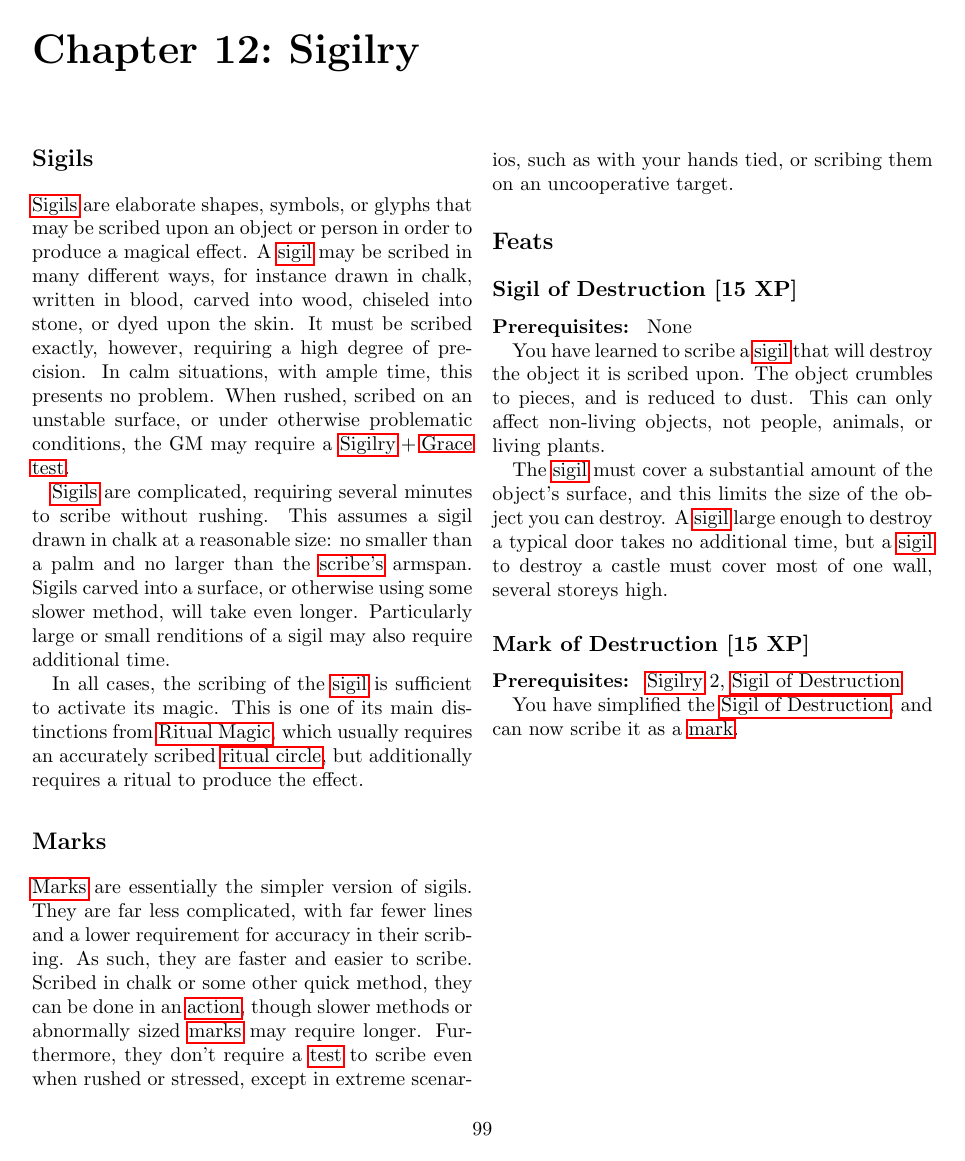
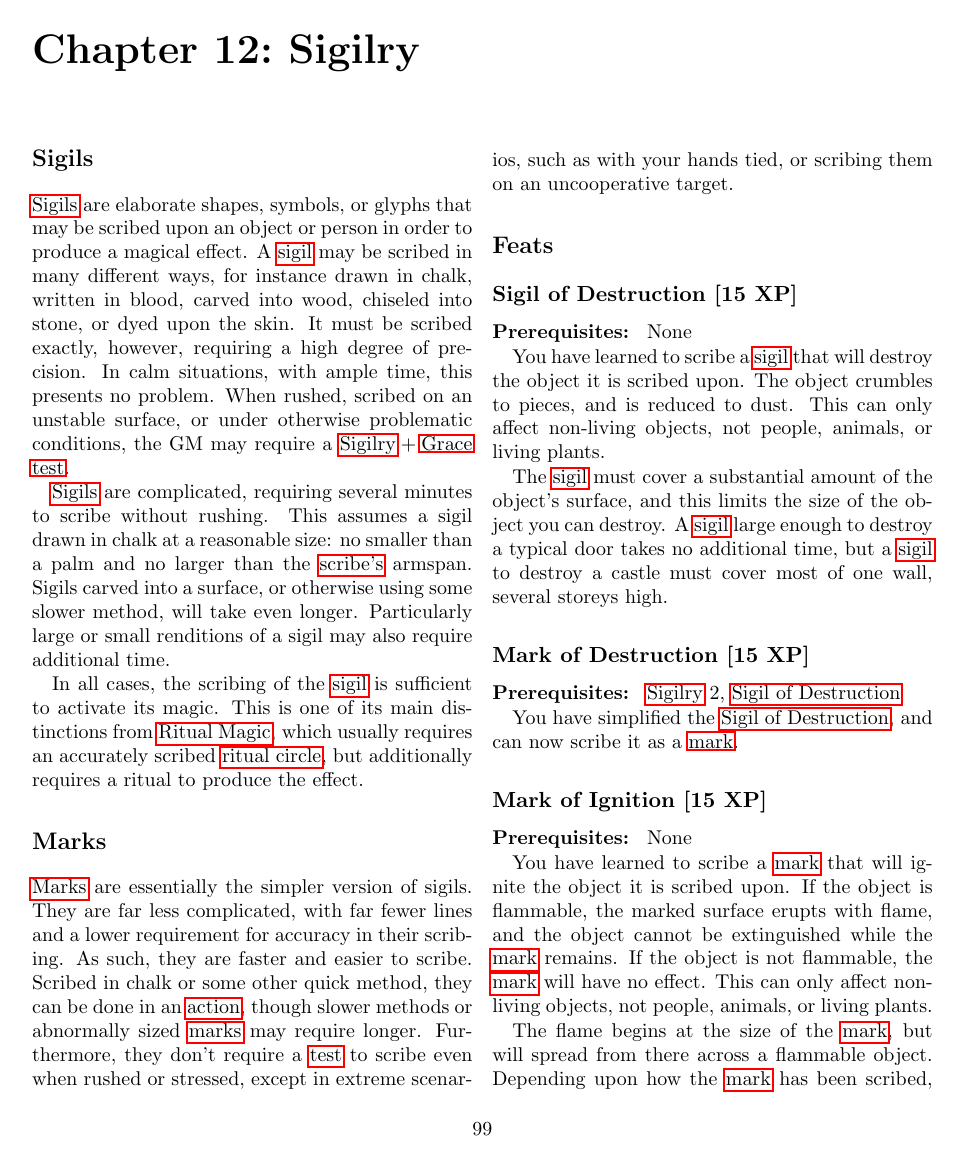
Before and after one commit to pyrrhicPachyderm/coven-rpg, a LaTeX thesis (core/core.tex, which reads core/sigilry.tex): page 105 of 192. Compiled offline with pdfLaTeX.

Commit message:
Add the mark of ignition.

```diff
--- a/core/sigilry.tex
+++ b/core/sigilry.tex
@@ -45,3 +45,16 @@ Furthermore, they don't require a {\test} to scribe even when rushed or stressed
 }{
 	You have simplified the \featref{sigil-destruction}, and can now scribe it as a {\sigilmark}.
 }
+
+\feat{Mark of Ignition}{sigil-fire}{15}{
+	\noprereq
+}{
+	You have learned to scribe a {\sigilmark} that will ignite the object it is scribed upon.
+	If the object is flammable, the marked surface erupts with flame, and the object cannot be extinguished while the {\sigilmark} remains.
+	If the object is not flammable, the {\sigilmark} will have no effect.
+	This can only affect non-living objects, not people, animals, or living plants.
+
+	The flame begins at the size of the {\sigilmark}, but will spread from there across a flammable object.
+	Depending upon how the {\sigilmark} has been scribed, it is likely to be quickly destroyed as the object burns.
+	The flame will not vanish once the {\sigilmark} is destroyed, but can be extinguished normally at that point.
+}
```
